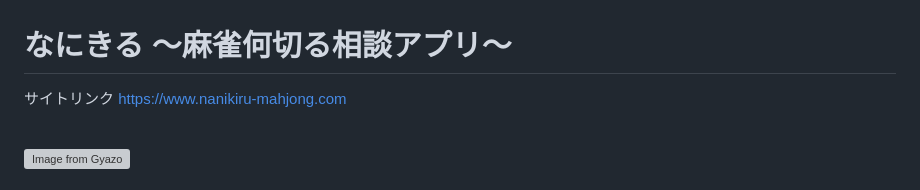
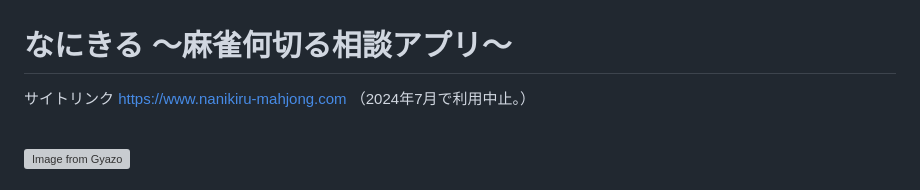
Before and after one commit to monaka0309/nanikiru, a Markdown page: README.md, the part around the change. GitHub-like rendering; grey boxes are pictures that could not be loaded.

```diff
--- a/README.md
+++ b/README.md
@@ -1,6 +1,6 @@
 # なにきる 〜麻雀何切る相談アプリ〜<br>
 
-サイトリンク https://www.nanikiru-mahjong.com
+サイトリンク https://www.nanikiru-mahjong.com （2024年7月で利用中止。）
 
 <br>
 <a href="https://gyazo.com/f36d7b50e4e693367f3ba7fe6a3c8320"><img src="https://i.gyazo.com/f36d7b50e4e693367f3ba7fe6a3c8320.png" alt="Image from Gyazo" width="390"/></a>
```
